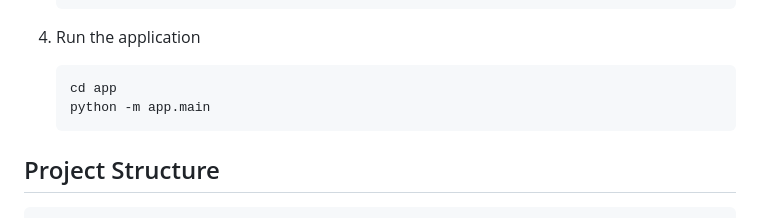
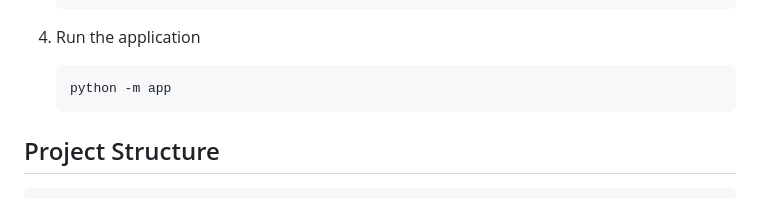
Before and after one commit to gtraskas/knowledge-rag, a Markdown page: README.md, the part around the change. GitHub-like rendering.

Commit message:
Fix README instructions: update application run command to use 'python -m app'

````diff
--- a/README.md
+++ b/README.md
@@ -45,8 +45,7 @@ A modern document knowledge base with conversational AI capabilities, built usin
 4. Run the application
 
     ```bash
-    cd app
-    python -m app.main
+    python -m app
     ```
 
 ## Project Structure
````
